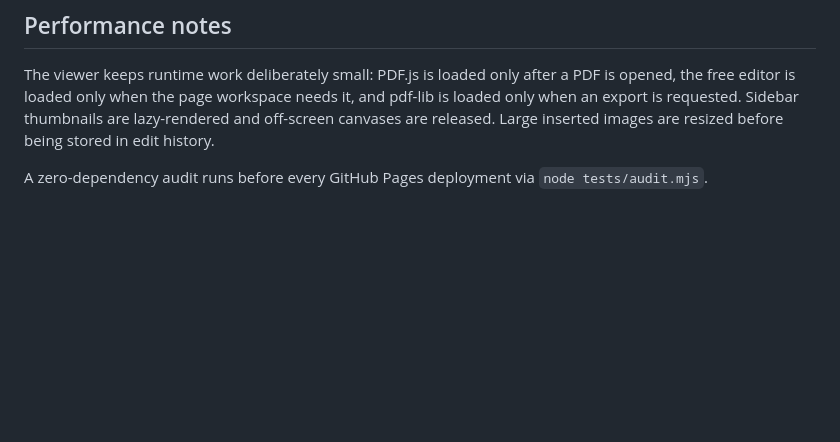
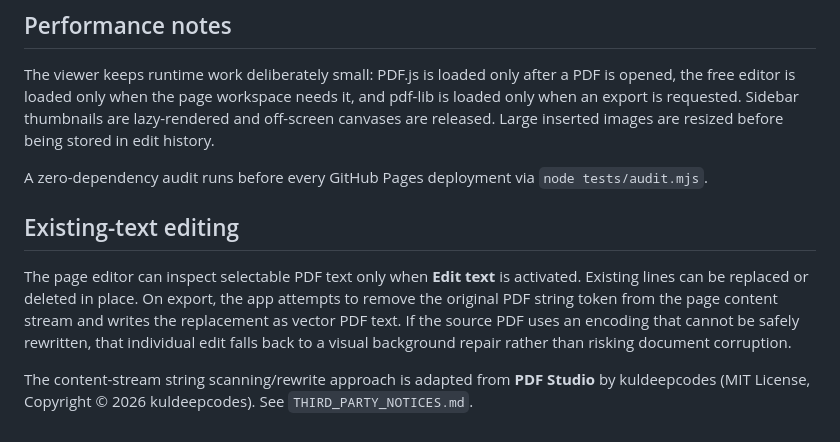
Before and after one commit to Weather-Mister/i-weather-pdf, a Markdown page: README.md, the part around the change. Rendered like a GitHub page; blank space fills up the shorter version.

Commit message:
Document existing PDF text editing

```diff
--- a/README.md
+++ b/README.md
@@ -96,3 +96,10 @@ Improve direct editing ergonomics: richer text controls, resize handles for plac
 The viewer keeps runtime work deliberately small: PDF.js is loaded only after a PDF is opened, the free editor is loaded only when the page workspace needs it, and pdf-lib is loaded only when an export is requested. Sidebar thumbnails are lazy-rendered and off-screen canvases are released. Large inserted images are resized before being stored in edit history.
 
 A zero-dependency audit runs before every GitHub Pages deployment via `node tests/audit.mjs`.
+
+
+## Existing-text editing
+
+The page editor can inspect selectable PDF text only when **Edit text** is activated. Existing lines can be replaced or deleted in place. On export, the app attempts to remove the original PDF string token from the page content stream and writes the replacement as vector PDF text. If the source PDF uses an encoding that cannot be safely rewritten, that individual edit falls back to a visual background repair rather than risking document corruption.
+
+The content-stream string scanning/rewrite approach is adapted from **PDF Studio** by kuldeepcodes (MIT License, Copyright © 2026 kuldeepcodes). See `THIRD_PARTY_NOTICES.md`.
```
